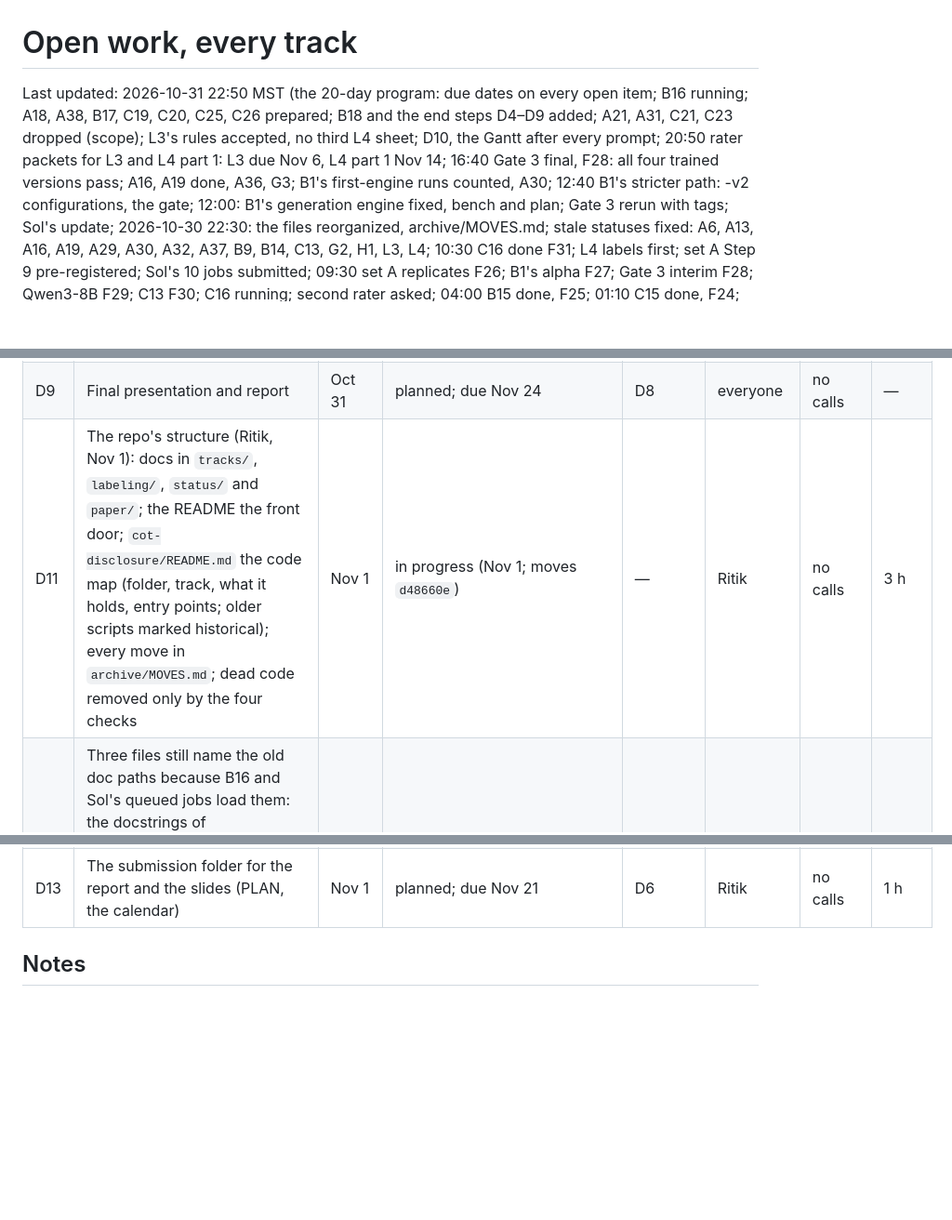
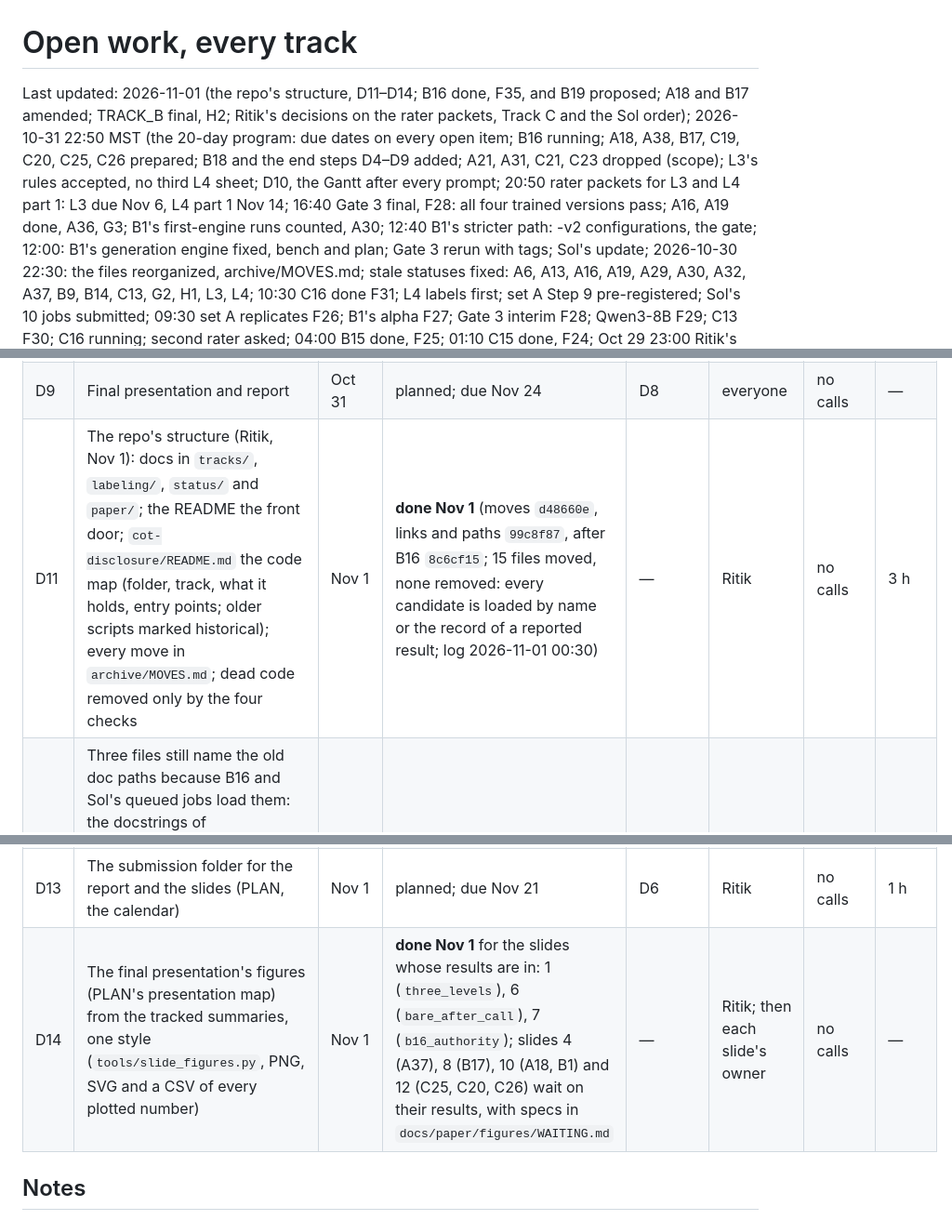
Before and after one commit to shrey-Bish/cse598-cot-faithfulness, a Markdown page: docs/status/TODO.md, 3 parts joined by grey strips. Shown at 93% size. Drawn GitHub-style; blank space fills up the shorter version.

Commit message:
TODO (Nov 1): D11 the repo's structure done; D14 the slide figures (1, 6 and 7 made; 4, 8, 10 and 12 waiting with specs); the header.

```diff
--- a/docs/status/TODO.md
+++ b/docs/status/TODO.md
@@ -1,6 +1,7 @@
 # Open work, every track
 
-Last updated: 2026-10-31 22:50 MST (the 20-day program: due dates on every open item; B16 running; A18, A38, B17, C19, C20, C25, C26 prepared; B18 and the end steps D4–D9 added; A21, A31, C21, C23 dropped (scope); L3's rules accepted, no third L4 sheet; D10, the Gantt after every prompt; 20:50 rater packets for L3 and L4 part 1: L3 due Nov 6, L4 part 1 Nov 14; 16:40 Gate 3 final, F28: all four trained versions pass; A16, A19 done, A36, G3; B1's
+Last updated: 2026-11-01 (the repo's structure, D11–D14; B16 done, F35, and B19 proposed; A18 and B17 amended; TRACK_B
+final, H2; Ritik's decisions on the rater packets, Track C and the Sol order); 2026-10-31 22:50 MST (the 20-day program: due dates on every open item; B16 running; A18, A38, B17, C19, C20, C25, C26 prepared; B18 and the end steps D4–D9 added; A21, A31, C21, C23 dropped (scope); L3's rules accepted, no third L4 sheet; D10, the Gantt after every prompt; 20:50 rater packets for L3 and L4 part 1: L3 due Nov 6, L4 part 1 Nov 14; 16:40 Gate 3 final, F28: all four trained versions pass; A16, A19 done, A36, G3; B1's
 first-engine runs counted, A30; 12:40 B1's stricter path: -v2 configurations, the gate; 12:00: B1's generation engine fixed, bench and plan; Gate 3 rerun with tags; Sol's update; 2026-10-30 22:30: the files reorganized, archive/MOVES.md; stale statuses fixed: A6, A13, A16, A19, A29, A30, A32, A37, B9, B14, C13, G2, H1, L3, L4; 10:30 C16 done F31; L4 labels first; set A Step 9 pre-registered; Sol's 10 jobs submitted; 09:30 set A replicates F26; B1's alpha F27; Gate 3 interim F28; Qwen3-8B F29; C13 F30; C16 running; second rater asked; 04:00 B15 done, F25; 01:10 C15 done, F24; Oct 29 23:00 Ritik's decisions of 22:20: the Sol order, LR_GATE approved, H23 on C15;
 A36 the Gate 3 command; B15, C14, C15; earlier: A34 done, A35, B4's race, C13, F23's H23). Rebuilt from the session transcripts (Oct 4–27),
 [`PLAN.md`](../PLAN.md), [`FINDINGS.md`](../FINDINGS.md), [`OVERVIEW.md`](../../archive/superseded/OVERVIEW_2026-10-27.md), the commit log
@@ -150,9 +151,10 @@ to run each step: [`RUNBOOK.md`](../RUNBOOK.md).
 | D7 | Report draft from PLAN's outline (the team writes the prose) | Oct 31 | planned; due Nov 22 | D6 | everyone | no calls | 2 days |
 | D8 | Rehearsal of the final presentation (PLAN's presentation map) | Oct 31 | planned; due Nov 23 | D7 | everyone | no calls | — |
 | D9 | Final presentation and report | Oct 31 | planned; due Nov 24 | D8 | everyone | no calls | — |
-| D11 | The repo's structure (Ritik, Nov 1): docs in `tracks/`, `labeling/`, `status/` and `paper/`; the README the front door; `cot-disclosure/README.md` the code map (folder, track, what it holds, entry points; older scripts marked historical); every move in `archive/MOVES.md`; dead code removed only by the four checks | Nov 1 | in progress (Nov 1; moves `d48660e`) | — | Ritik | no calls | 3 h |
+| D11 | The repo's structure (Ritik, Nov 1): docs in `tracks/`, `labeling/`, `status/` and `paper/`; the README the front door; `cot-disclosure/README.md` the code map (folder, track, what it holds, entry points; older scripts marked historical); every move in `archive/MOVES.md`; dead code removed only by the four checks | Nov 1 | **done Nov 1** (moves `d48660e`, links and paths `99c8f87`, after B16 `8c6cf15`; 15 files moved, none removed: every candidate is loaded by name or the record of a reported result; log 2026-11-01 00:30) | — | Ritik | no calls | 3 h |
 | D12 | Three files still name the old doc paths because B16 and Sol's queued jobs load them: the docstrings of `finetune/__init__.py` and `finetune/source_tags.py` (`docs/TRACK_A.md`) and `progress/common.py`'s `DOCS` (`docs/progress`; no code reads through it). Update them once B16 and Sol's 122956, 123022 and 123025 have finished | Nov 1 | open; due Nov 4 | A37 | Ritik | no calls | 10 min |
 | D13 | The submission folder for the report and the slides (PLAN, the calendar) | Nov 1 | planned; due Nov 21 | D6 | Ritik | no calls | 1 h |
+| D14 | The final presentation's figures (PLAN's presentation map) from the tracked summaries, one style (`tools/slide_figures.py`, PNG, SVG and a CSV of every plotted number) | Nov 1 | **done Nov 1** for the slides whose results are in: 1 (`three_levels`), 6 (`bare_after_call`), 7 (`b16_authority`); slides 4 (A37), 8 (B17), 10 (A18, B1) and 12 (C25, C20, C26) wait on their results, with specs in `docs/paper/figures/WAITING.md` | — | Ritik; then each slide's owner | no calls | — |
 
 ## Notes
 
```
